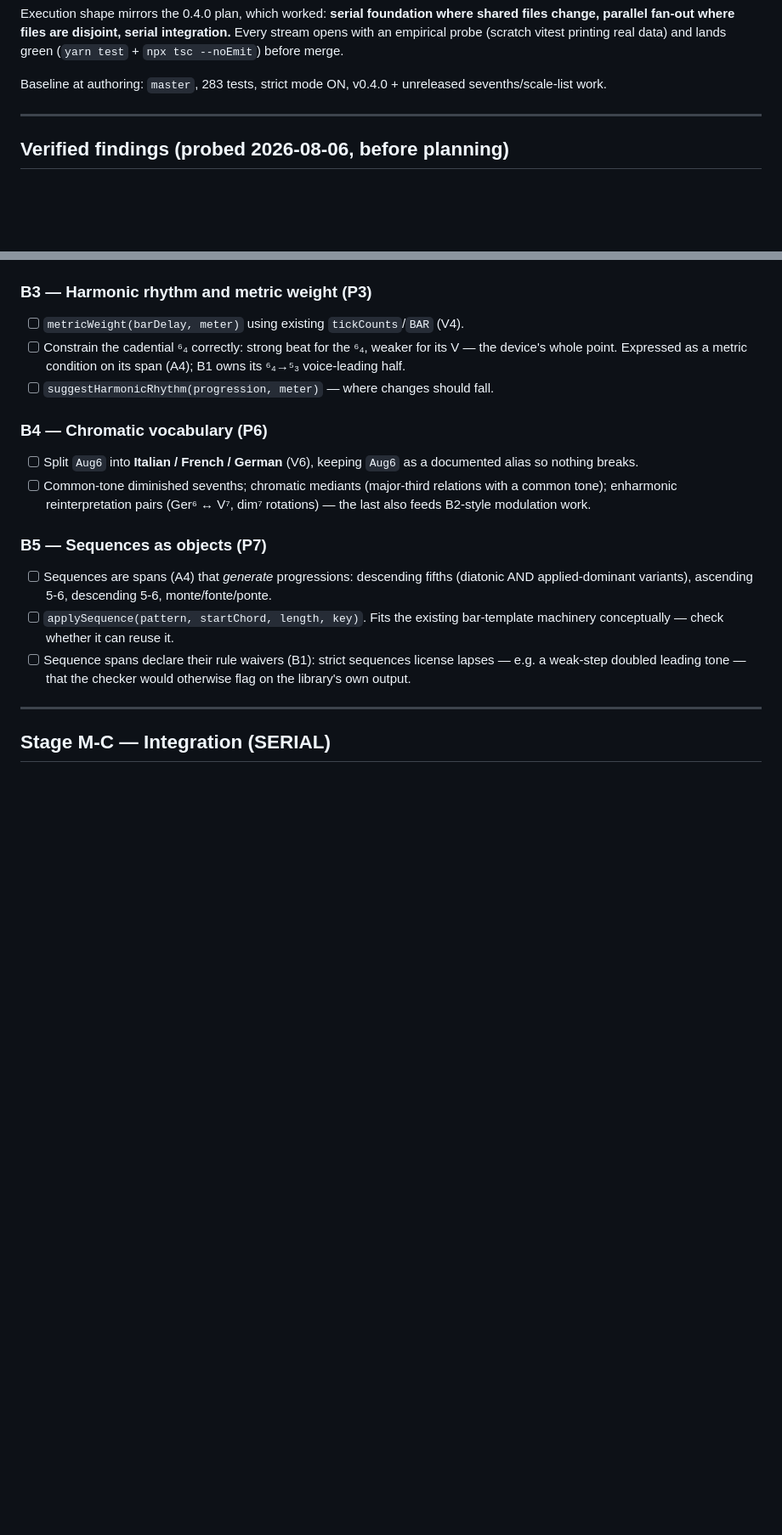
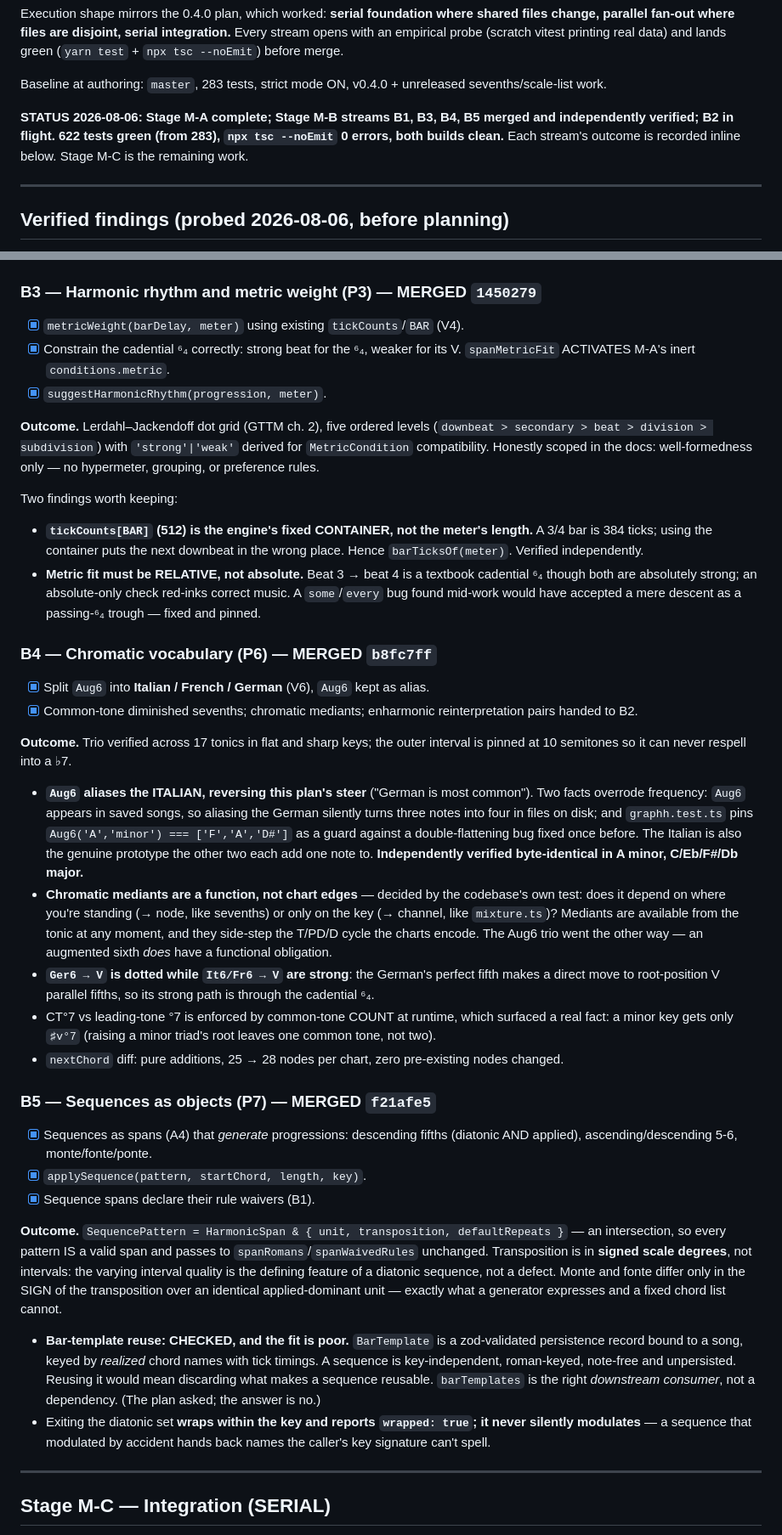
Before and after one commit to rdroe/ollave, a Markdown page: PLAN-MUSIC.md, 2 parts joined by grey strips. Shown at 85% size. GitHub-like rendering; blank space fills up the shorter version.

Commit message:
docs: record M-A and B1/B3/B4/B5 outcomes in the music plan

```diff
--- a/PLAN-MUSIC.md
+++ b/PLAN-MUSIC.md
@@ -24,6 +24,11 @@ merge.
 
 Baseline at authoring: `master`, 283 tests, strict mode ON, v0.4.0 + unreleased
 sevenths/scale-list work.
+
+**STATUS 2026-08-06: Stage M-A complete; Stage M-B streams B1, B3, B4, B5
+merged and independently verified; B2 in flight. 622 tests green (from 283),
+`npx tsc --noEmit` 0 errors, both builds clean.** Each stream's outcome is
+recorded inline below. Stage M-C is the remaining work.
 
 ---
 
@@ -285,32 +317,82 @@ or the Stage-M-A test suites.
 - [ ] Honest scoping: exact-length paths may not exist; return best-effort with
       a reason, never throw.
 
-### B3 — Harmonic rhythm and metric weight (P3)
+### B3 — Harmonic rhythm and metric weight (P3) — MERGED `1450279`
 
-- [ ] `metricWeight(barDelay, meter)` using existing `tickCounts`/`BAR` (V4).
-- [ ] Constrain the cadential ⁶₄ correctly: strong beat for the ⁶₄, weaker for
-      its V — the device's whole point. Expressed as a metric condition on its
-      span (A4); B1 owns its ⁶₄→⁵₃ voice-leading half.
-- [ ] `suggestHarmonicRhythm(progression, meter)` — where changes should fall.
+- [x] `metricWeight(barDelay, meter)` using existing `tickCounts`/`BAR` (V4).
+- [x] Constrain the cadential ⁶₄ correctly: strong beat for the ⁶₄, weaker for
+      its V. `spanMetricFit` ACTIVATES M-A's inert `conditions.metric`.
+- [x] `suggestHarmonicRhythm(progression, meter)`.
 
-### B4 — Chromatic vocabulary (P6)
+**Outcome.** Lerdahl–Jackendoff dot grid (GTTM ch. 2), five ordered levels
+(`downbeat > secondary > beat > division > subdivision`) with `'strong'|'weak'`
+derived for `MetricCondition` compatibility. Honestly scoped in the docs:
+well-formedness only — no hypermeter, grouping, or preference rules.
 
-- [ ] Split `Aug6` into **Italian / French / German** (V6), keeping `Aug6` as a
-      documented alias so nothing breaks.
-- [ ] Common-tone diminished sevenths; chromatic mediants (major-third relations
-      with a common tone); enharmonic reinterpretation pairs (Ger⁶ ↔ V⁷,
-      dim⁷ rotations) — the last also feeds B2-style modulation work.
+Two findings worth keeping:
+- **`tickCounts[BAR]` (512) is the engine's fixed CONTAINER, not the meter's
+  length.** A 3/4 bar is 384 ticks; using the container puts the next downbeat
+  in the wrong place. Hence `barTicksOf(meter)`. Verified independently.
+- **Metric fit must be RELATIVE, not absolute.** Beat 3 → beat 4 is a textbook
+  cadential ⁶₄ though both are absolutely strong; an absolute-only check
+  red-inks correct music. A `some`/`every` bug found mid-work would have
+  accepted a mere descent as a passing-⁶₄ trough — fixed and pinned.
 
-### B5 — Sequences as objects (P7)
+### B4 — Chromatic vocabulary (P6) — MERGED `b8fc7ff`
 
-- [ ] Sequences are spans (A4) that *generate* progressions: descending fifths
-      (diatonic AND applied-dominant variants), ascending 5-6, descending 5-6,
-      monte/fonte/ponte.
-- [ ] `applySequence(pattern, startChord, length, key)`. Fits the existing
-      bar-template machinery conceptually — check whether it can reuse it.
-- [ ] Sequence spans declare their rule waivers (B1): strict sequences license
-      lapses — e.g. a weak-step doubled leading tone — that the checker would
-      otherwise flag on the library's own output.
+- [x] Split `Aug6` into **Italian / French / German** (V6), `Aug6` kept as alias.
+- [x] Common-tone diminished sevenths; chromatic mediants; enharmonic
+      reinterpretation pairs handed to B2.
+
+**Outcome.** Trio verified across 17 tonics in flat and sharp keys; the outer
+interval is pinned at 10 semitones so it can never respell into a ♭7.
+
+- **`Aug6` aliases the ITALIAN, reversing this plan's steer** ("German is most
+  common"). Two facts overrode frequency: `Aug6` appears in saved songs, so
+  aliasing the German silently turns three notes into four in files on disk;
+  and `graphh.test.ts` pins `Aug6('A','minor') === ['F','A','D#']` as a guard
+  against a double-flattening bug fixed once before. The Italian is also the
+  genuine prototype the other two each add one note to. **Independently
+  verified byte-identical in A minor, C/Eb/F#/Db major.**
+- **Chromatic mediants are a function, not chart edges** — decided by the
+  codebase's own test: does it depend on where you're standing (→ node, like
+  sevenths) or only on the key (→ channel, like `mixture.ts`)? Mediants are
+  available from the tonic at any moment, and they side-step the T/PD/D cycle
+  the charts encode. The Aug6 trio went the other way — an augmented sixth
+  *does* have a functional obligation.
+- **`Ger6 → V` is dotted while `It6/Fr6 → V` are strong**: the German's
+  perfect fifth makes a direct move to root-position V parallel fifths, so its
+  strong path is through the cadential ⁶₄.
+- CT°7 vs leading-tone °7 is enforced by common-tone COUNT at runtime, which
+  surfaced a real fact: a minor key gets only `♯v°7` (raising a minor triad's
+  root leaves one common tone, not two).
+- `nextChord` diff: pure additions, 25 → 28 nodes per chart, zero pre-existing
+  nodes changed.
+
+### B5 — Sequences as objects (P7) — MERGED `f21afe5`
+
+- [x] Sequences as spans (A4) that *generate* progressions: descending fifths
+      (diatonic AND applied), ascending/descending 5-6, monte/fonte/ponte.
+- [x] `applySequence(pattern, startChord, length, key)`.
+- [x] Sequence spans declare their rule waivers (B1).
+
+**Outcome.** `SequencePattern = HarmonicSpan & { unit, transposition,
+defaultRepeats }` — an intersection, so every pattern IS a valid span and
+passes to `spanRomans`/`spanWaivedRules` unchanged. Transposition is in
+**signed scale degrees**, not intervals: the varying interval quality is the
+defining feature of a diatonic sequence, not a defect. Monte and fonte differ
+only in the SIGN of the transposition over an identical applied-dominant unit
+— exactly what a generator expresses and a fixed chord list cannot.
+
+- **Bar-template reuse: CHECKED, and the fit is poor.** `BarTemplate` is a
+  zod-validated persistence record bound to a song, keyed by *realized* chord
+  names with tick timings. A sequence is key-independent, roman-keyed,
+  note-free and unpersisted. Reusing it would mean discarding what makes a
+  sequence reusable. `barTemplates` is the right *downstream consumer*, not a
+  dependency. (The plan asked; the answer is no.)
+- Exiting the diatonic set **wraps within the key and reports `wrapped: true`;
+  it never silently modulates** — a sequence that modulated by accident hands
+  back names the caller's key signature can't spell.
 
 ---
 
```
Also changed, not shown: other parts of PLAN-MUSIC.md (+35 -8 lines).
